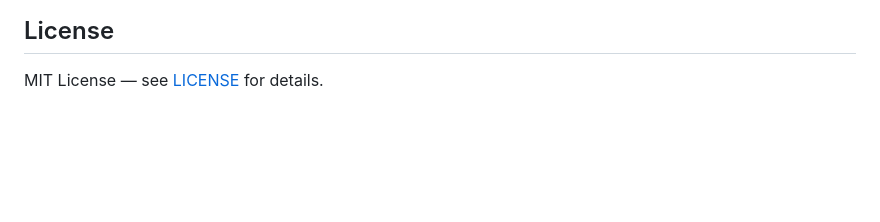
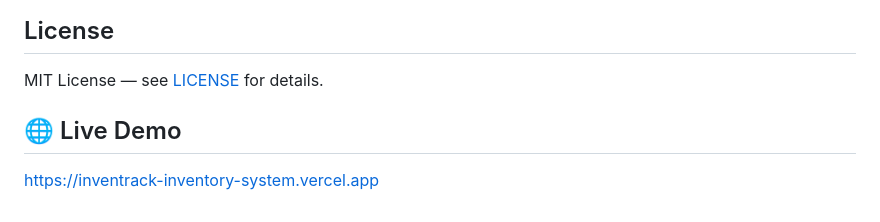
Before and after one commit to ankitghosh1809/inventrack-inventory-system, a Markdown page: README.md, the part around the change. Rendered like a GitHub page; blank space fills up the shorter version.

Commit message:
docs: add vercel deployment link

```diff
--- a/README.md
+++ b/README.md
@@ -232,3 +232,6 @@ Pull requests are welcome. For larger changes please open an issue first to disc
 ## License
 
 MIT License — see [LICENSE](LICENSE) for details.
+
+## 🌐 Live Demo
+[https://inventrack-inventory-system.vercel.app](https://inventrack-inventory-system.vercel.app)
```
